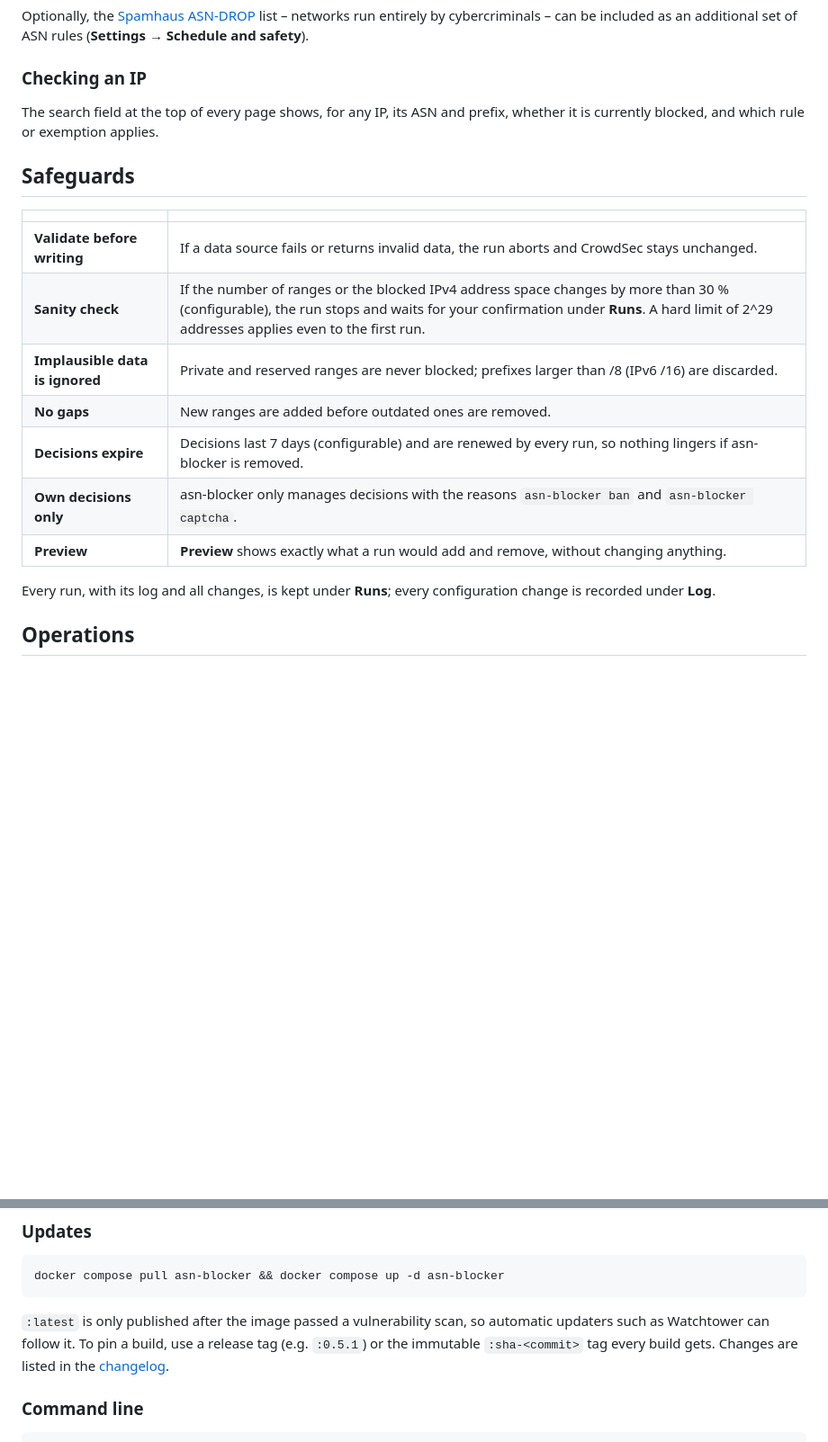
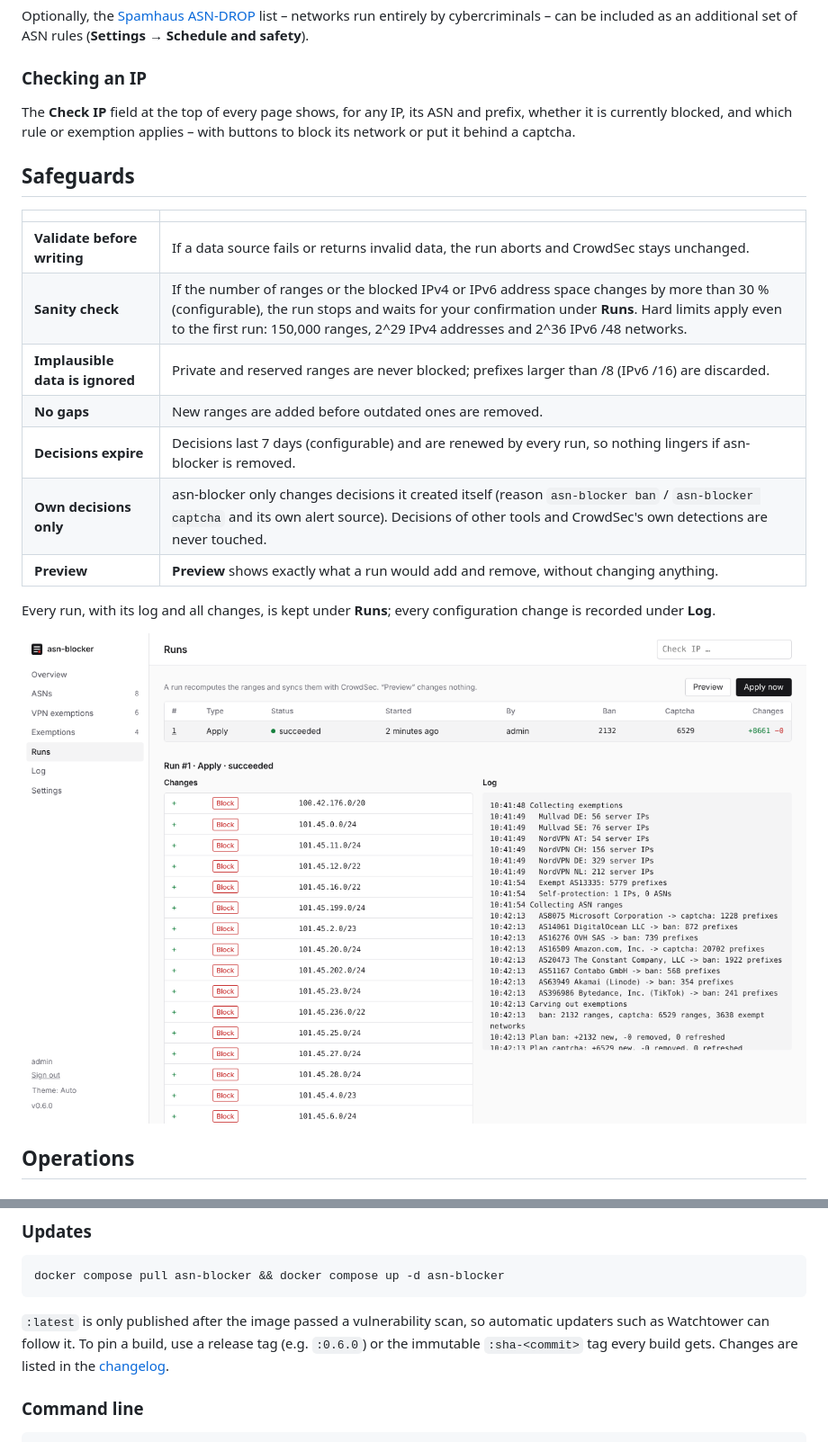
Before and after one commit to Larosen/asn-blocker, a Markdown page: README.md, 2 parts joined by grey strips. Shown at 90% size. Rendered like a GitHub page; pictures changed too: docs/screenshots/run.png (added); blank space fills up the shorter version.

````diff
--- a/README.md
+++ b/README.md
@@ -254,22 +262,24 @@ entirely by cybercriminals – can be included as an additional set of ASN rules
 
 ### Checking an IP
 
-The search field at the top of every page shows, for any IP, its ASN and prefix, whether it is currently blocked,
-and which rule or exemption applies.
+The **Check IP** field at the top of every page shows, for any IP, its ASN and prefix, whether it is currently
+blocked, and which rule or exemption applies – with buttons to block its network or put it behind a captcha.
 
 ## Safeguards
 
 | | |
 |---|---|
 | **Validate before writing** | If a data source fails or returns invalid data, the run aborts and CrowdSec stays unchanged. |
-| **Sanity check** | If the number of ranges or the blocked IPv4 address space changes by more than 30 % (configurable), the run stops and waits for your confirmation under **Runs**. A hard limit of 2^29 addresses applies even to the first run. |
+| **Sanity check** | If the number of ranges or the blocked IPv4 or IPv6 address space changes by more than 30 % (configurable), the run stops and waits for your confirmation under **Runs**. Hard limits apply even to the first run: 150,000 ranges, 2^29 IPv4 addresses and 2^36 IPv6 /48 networks. |
 | **Implausible data is ignored** | Private and reserved ranges are never blocked; prefixes larger than /8 (IPv6 /16) are discarded. |
 | **No gaps** | New ranges are added before outdated ones are removed. |
 | **Decisions expire** | Decisions last 7 days (configurable) and are renewed by every run, so nothing lingers if asn-blocker is removed. |
-| **Own decisions only** | asn-blocker only manages decisions with the reasons `asn-blocker ban` and `asn-blocker captcha`. |
+| **Own decisions only** | asn-blocker only changes decisions it created itself (reason `asn-blocker ban` / `asn-blocker captcha` and its own alert source). Decisions of other tools and CrowdSec's own detections are never touched. |
 | **Preview** | **Preview** shows exactly what a run would add and remove, without changing anything. |
 
 Every run, with its log and all changes, is kept under **Runs**; every configuration change is recorded under **Log**.
+
+![A run with the added ranges and its log](docs/screenshots/run.png)
 
 ## Operations
 
@@ -300,7 +310,7 @@ docker compose pull asn-blocker && docker compose up -d asn-blocker
 ```
 
 `:latest` is only published after the image passed a vulnerability scan, so automatic updaters such as Watchtower can
-follow it. To pin a build, use a release tag (e.g. `:0.5.1`) or the immutable `:sha-<commit>` tag every build gets.
+follow it. To pin a build, use a release tag (e.g. `:0.6.0`) or the immutable `:sha-<commit>` tag every build gets.
 Changes are listed in the [changelog](CHANGELOG.md).
 
 ### Command line
````
Also changed, not shown: other parts of README.md (+8 -0 lines), CHANGELOG.md (+10 -0 lines), docs/screenshots/asns-ip-search.png (added), docs/screenshots/overview.png (added), docs/screenshots/suggestions.png (added), docs/screenshots/vpn.png (added), 3 other files.
